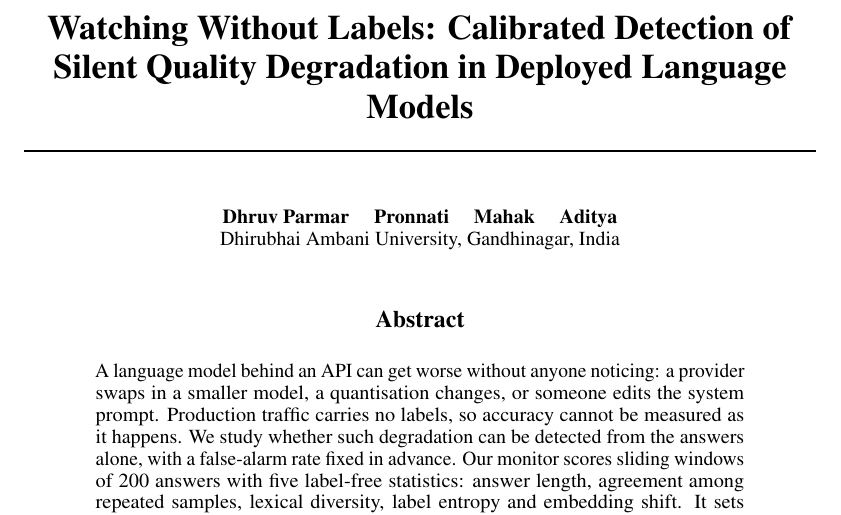
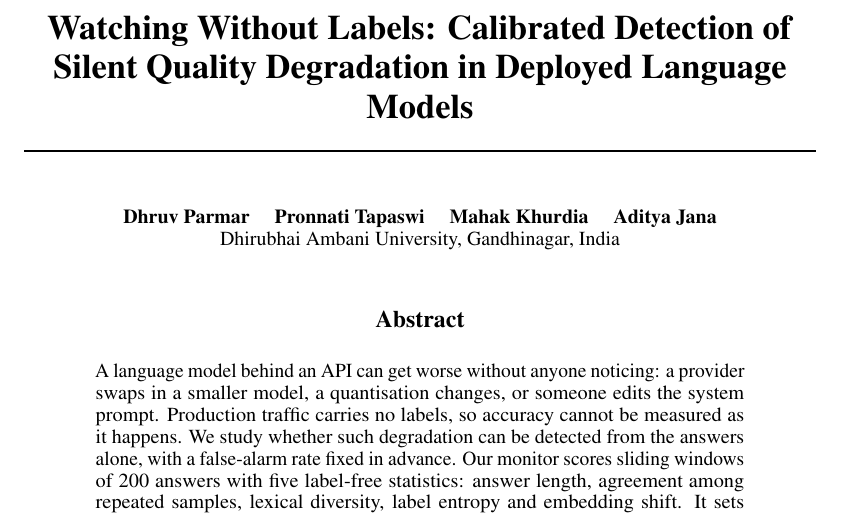
Before and after one commit to DhruvParmar051/driftwatch, a LaTeX paper (paper/driftwatch.tex): part of page 1 of 10, cut so that both start at the same text. Compiled offline with pdfLaTeX.

Commit message:
Phase 13: paper lists every author's full name

```diff
--- a/paper/driftwatch.tex
+++ b/paper/driftwatch.tex
@@ -29,7 +29,7 @@
 \title{Watching Without Labels: Calibrated Detection of\\Silent Quality Degradation in Deployed Language Models}
 
 \author{%
-  Dhruv Parmar \quad Pronnati \quad Mahak \quad Aditya \\
+  Dhruv Parmar \quad Pronnati Tapaswi \quad Mahak Khurdia \quad Aditya Jana \\
   Dhirubhai Ambani University, Gandhinagar, India
 }
 
```
